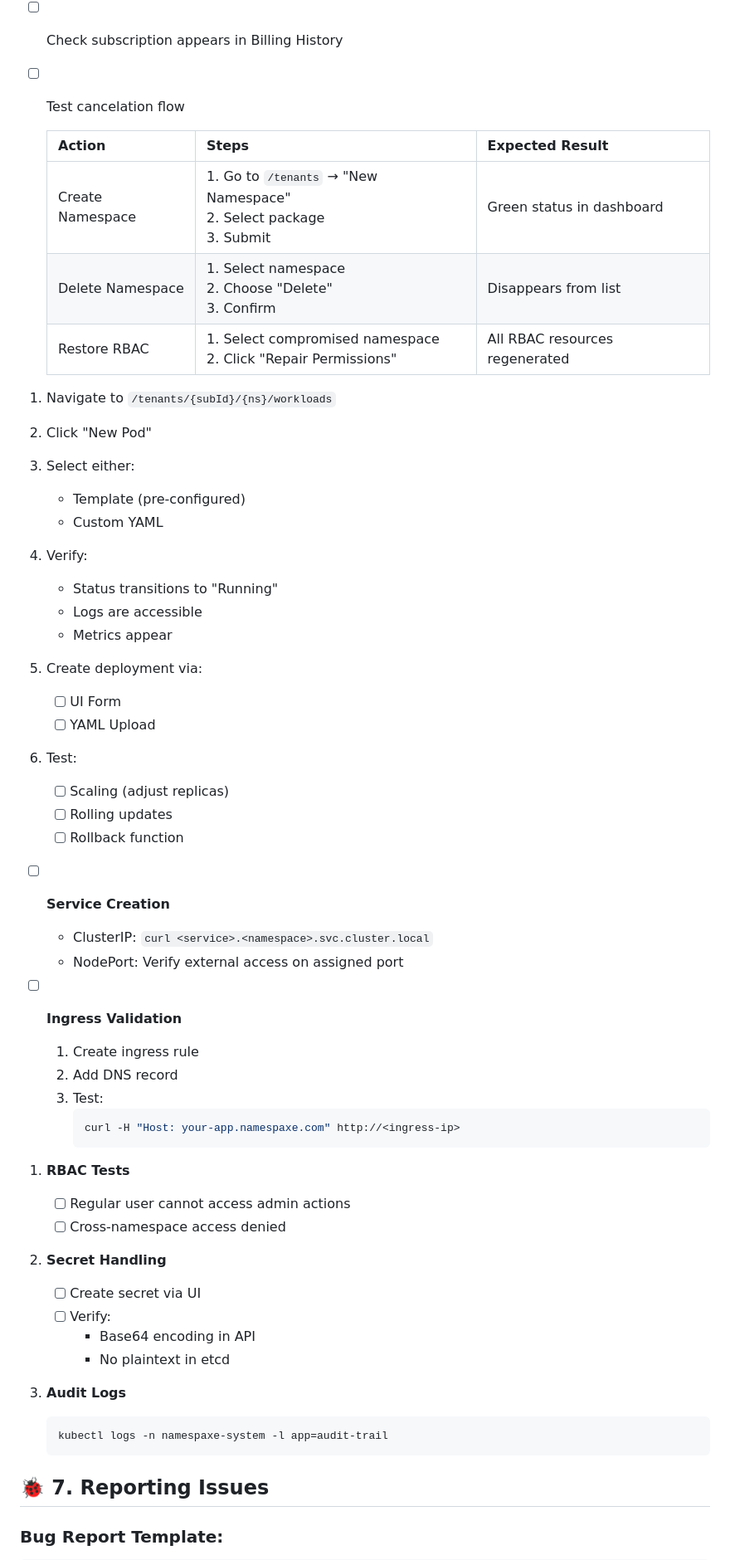
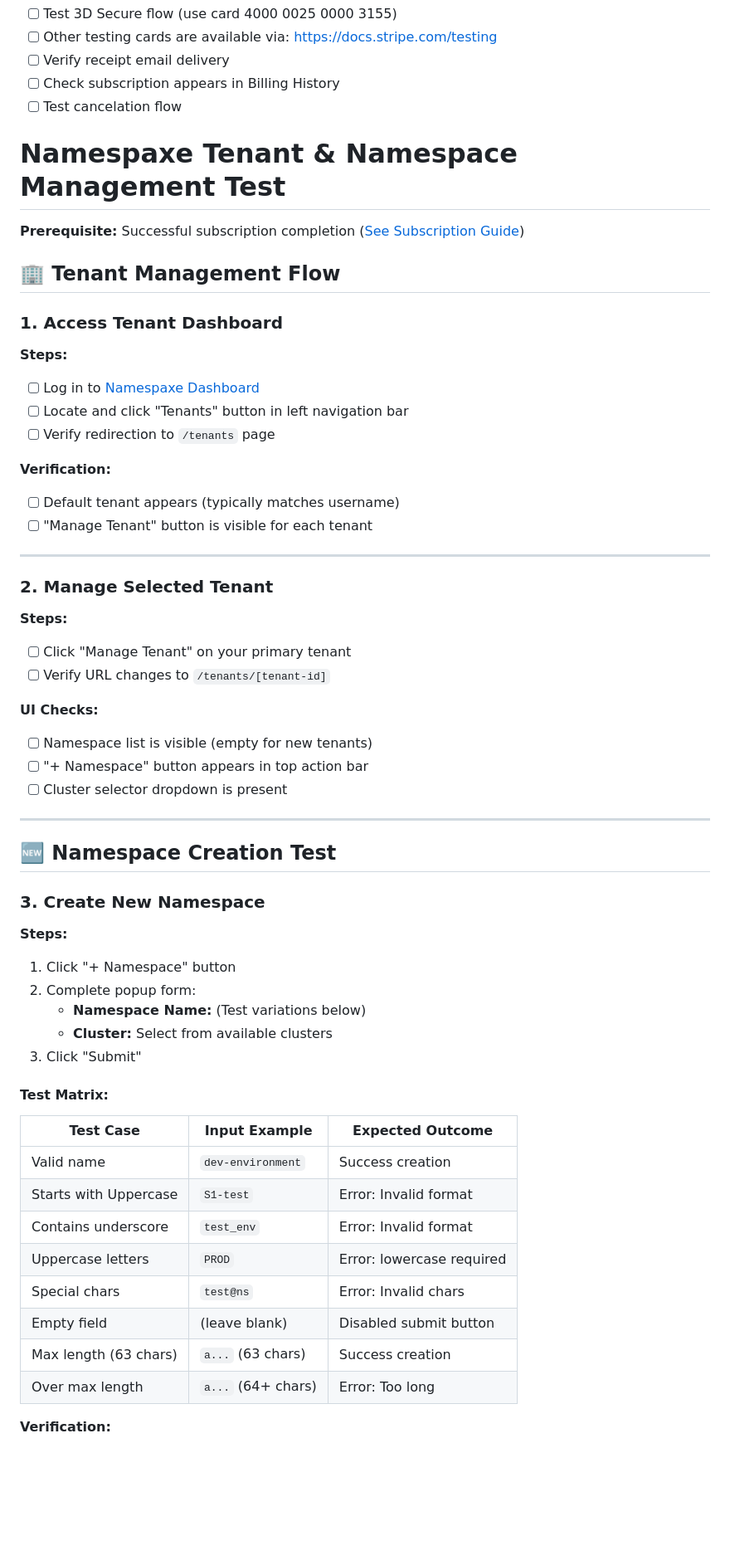
Before and after one commit to gabriel-nzilantuzu/namespaxe, a Markdown page: README.md, the part around one of its changes. Shown at 83% size. Rendered like a GitHub page; blank space fills up the shorter version.

````diff
--- a/README.md
+++ b/README.md
@@ -221,61 +221,66 @@ Validate all critical functionality of the Namespaxe multi-tenant Kubernetes pla
 - [ ] Check subscription appears in Billing History
 - [ ] Test cancelation flow
 
-  | Action           | Steps                                                                   | Expected Result                |
-  | ---------------- | ----------------------------------------------------------------------- | ------------------------------ |
-  | Create Namespace | 1. Go to `/tenants` → "New Namespace"<br>2. Select package<br>3. Submit | Green status in dashboard      |
-  | Delete Namespace | 1. Select namespace<br>2. Choose "Delete"<br>3. Confirm                 | Disappears from list           |
-  | Restore RBAC     | 1. Select compromised namespace<br>2. Click "Repair Permissions"        | All RBAC resources regenerated |
+# Namespaxe Tenant & Namespace Management Test
 
-1. Navigate to `/tenants/{subId}/{ns}/workloads`
-2. Click "New Pod"
-3. Select either:
-   - Template (pre-configured)
-   - Custom YAML
-4. Verify:
+**Prerequisite:** Successful subscription completion ([See Subscription Guide](#-subscription-process-verification))
 
-   - Status transitions to "Running"
-   - Logs are accessible
-   - Metrics appear
+## 🏢 Tenant Management Flow
 
-5. Create deployment via:
-   - [ ] UI Form
-   - [ ] YAML Upload
-6. Test:
-   - [ ] Scaling (adjust replicas)
-   - [ ] Rolling updates
-   - [ ] Rollback function
+### 1. Access Tenant Dashboard
 
-- [ ] **Service Creation**
+**Steps:**
 
-  - ClusterIP: `curl <service>.<namespace>.svc.cluster.local`
-  - NodePort: Verify external access on assigned port
+- [ ] Log in to [Namespaxe Dashboard](https://namespaxe.com/dashboard)
+- [ ] Locate and click "Tenants" button in left navigation bar
+- [ ] Verify redirection to `/tenants` page
 
-- [ ] **Ingress Validation**
-  1. Create ingress rule
-  2. Add DNS record
-  3. Test:
-     ```bash
-     curl -H "Host: your-app.namespaxe.com" http://<ingress-ip>
-     ```
+**Verification:**
 
-1. **RBAC Tests**
+- [ ] Default tenant appears (typically matches username)
+- [ ] "Manage Tenant" button is visible for each tenant
 
-   - [ ] Regular user cannot access admin actions
-   - [ ] Cross-namespace access denied
+---
 
-2. **Secret Handling**
+### 2. Manage Selected Tenant
 
-   - [ ] Create secret via UI
-   - [ ] Verify:
-     - Base64 encoding in API
-     - No plaintext in etcd
+**Steps:**
 
-3. **Audit Logs**
-   ```bash
-   kubectl logs -n namespaxe-system -l app=audit-trail
-   ```
+- [ ] Click "Manage Tenant" on your primary tenant
+- [ ] Verify URL changes to `/tenants/[tenant-id]`
 
-## 🐞 7. Reporting Issues
+**UI Checks:**
 
-### Bug Report Template:
+- [ ] Namespace list is visible (empty for new tenants)
+- [ ] "+ Namespace" button appears in top action bar
+- [ ] Cluster selector dropdown is present
+
+---
+
+## 🆕 Namespace Creation Test
+
+### 3. Create New Namespace
+
+**Steps:**
+
+1. Click "+ Namespace" button
+2. Complete popup form:
+   - **Namespace Name:** (Test variations below)
+   - **Cluster:** Select from available clusters
+3. Click "Submit"
+
+#### Test Matrix:
+
+| Test Case             | Input Example      | Expected Outcome          |
+| --------------------- | ------------------ | ------------------------- |
+| Valid name            | `dev-environment`  | Success creation          |
+| Starts with Uppercase | `S1-test`          | Error: Invalid format     |
+| Contains underscore   | `test_env`         | Error: Invalid format     |
+| Uppercase letters     | `PROD`             | Error: lowercase required |
+| Special chars         | `test@ns`          | Error: Invalid chars      |
+| Empty field           | (leave blank)      | Disabled submit button    |
+| Max length (63 chars) | `a...` (63 chars)  | Success creation          |
+| Over max length       | `a...` (64+ chars) | Error: Too long           |
+
+**Verification:**
+
````
Also changed, not shown: other parts of README.md (+169 -25 lines).
